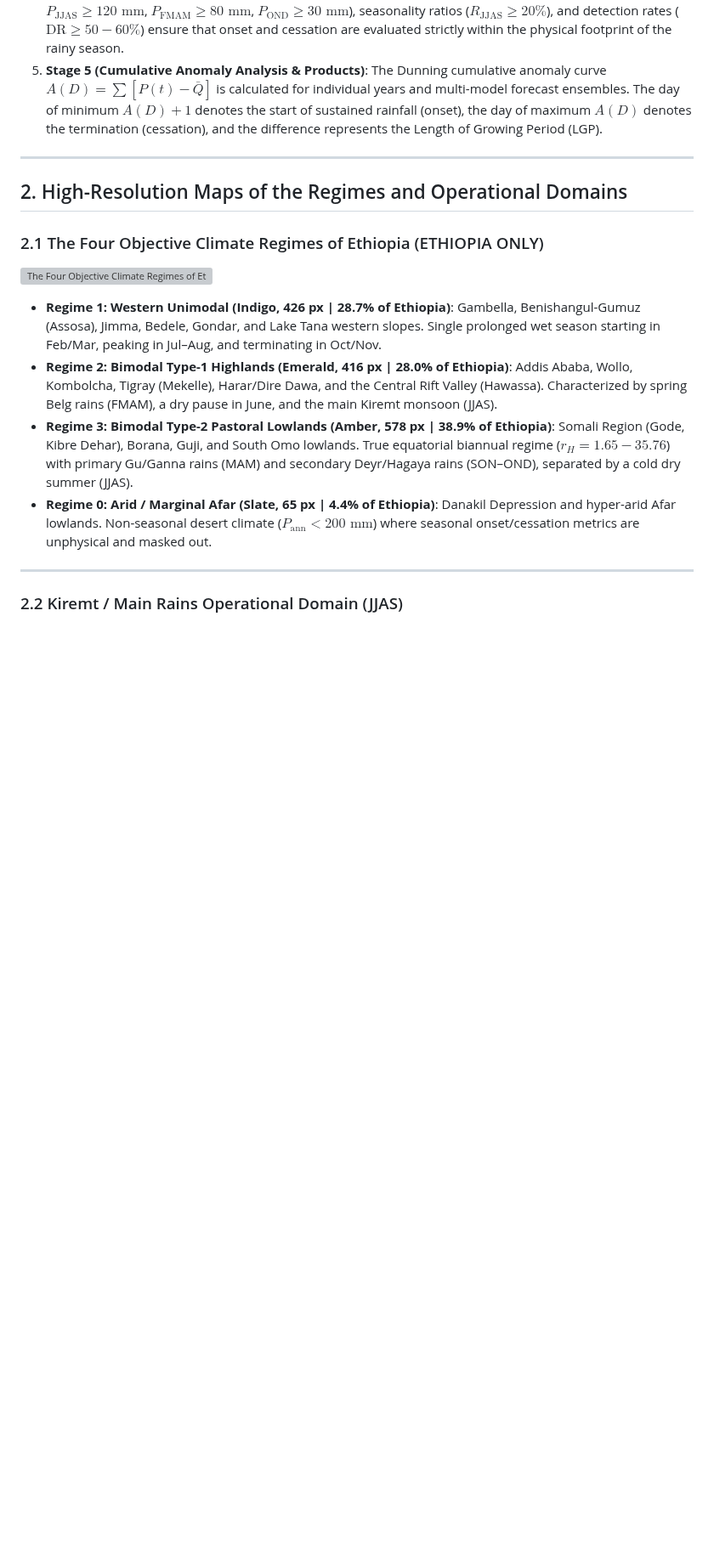
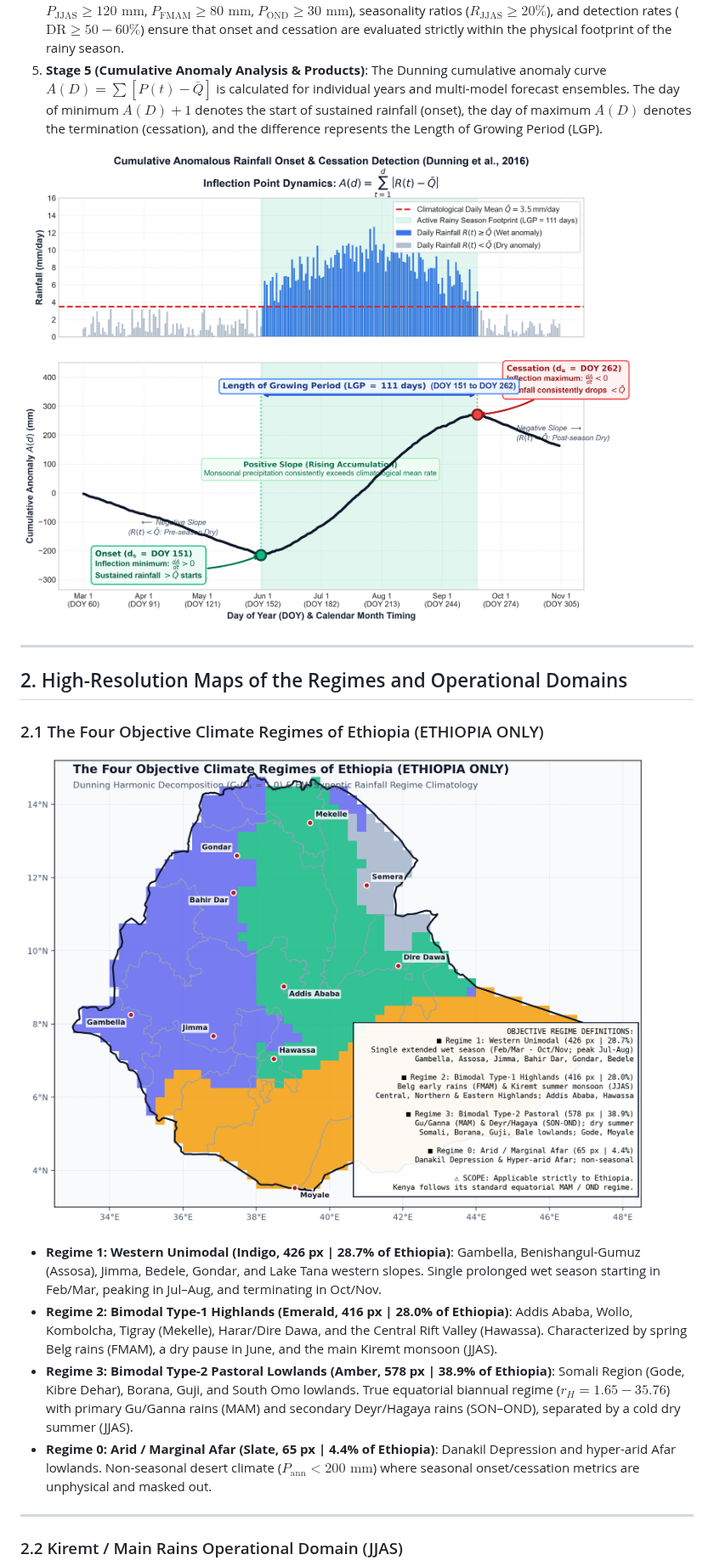
Before and after one commit to YonSci/-Operational-Multi-Model-Seasonal-Forecasting-System, a Markdown page: WALKTHROUGH.md, the part around one of its changes. Shown at 85% size. GitHub-like rendering; pictures changed too: docs/scientific_masking/figures/cumulative_anomalous_rainfall_diagram.png (added); blank space fills up the shorter version; grey boxes are pictures that could not be loaded.

```diff
--- a/WALKTHROUGH.md
+++ b/WALKTHROUGH.md
@@ -77,13 +77,15 @@ flowchart TD
 5. **Stage 5 (Cumulative Anomaly Analysis & Products)**:
    The Dunning cumulative anomaly curve $A(D) = \sum [P(t) - \bar{Q}]$ is calculated for individual years and multi-model forecast ensembles. The day of minimum $A(D) + 1$ denotes the start of sustained rainfall (onset), the day of maximum $A(D)$ denotes the termination (cessation), and the difference represents the Length of Growing Period (LGP).
 
+![Cumulative Anomalous Rainfall Onset & Cessation Detection (Dunning et al., 2016)](docs/scientific_masking/figures/cumulative_anomalous_rainfall_diagram.png)
+
 ---
 
 ## 2. High-Resolution Maps of the Regimes and Operational Domains
 
 ### 2.1 The Four Objective Climate Regimes of Ethiopia (ETHIOPIA ONLY)
 
-![The Four Objective Climate Regimes of Ethiopia](figures/ethiopia_four_climate_regimes_map.png)
+![The Four Objective Climate Regimes of Ethiopia](docs/scientific_masking/figures/ethiopia_four_climate_regimes_map.png)
 
 - **Regime 1: Western Unimodal (Indigo, 426 px | 28.7% of Ethiopia)**:
   Gambella, Benishangul-Gumuz (Assosa), Jimma, Bedele, Gondar, and Lake Tana western slopes. Single prolonged wet season starting in Feb/Mar, peaking in Jul–Aug, and terminating in Oct/Nov.
```
Also changed, not shown: other parts of WALKTHROUGH.md (+11 -8 lines), README.md (+27 -5 lines), docs/scientific_masking/WALKTHROUGH.md (+5 -3 lines), 1 other file.
